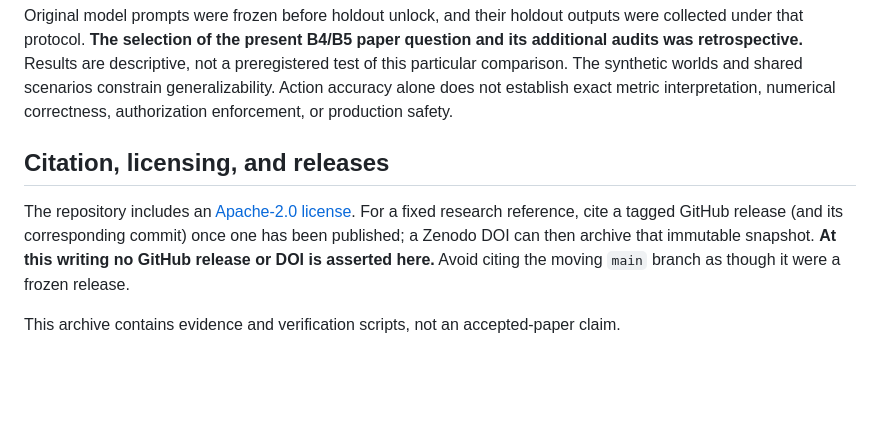
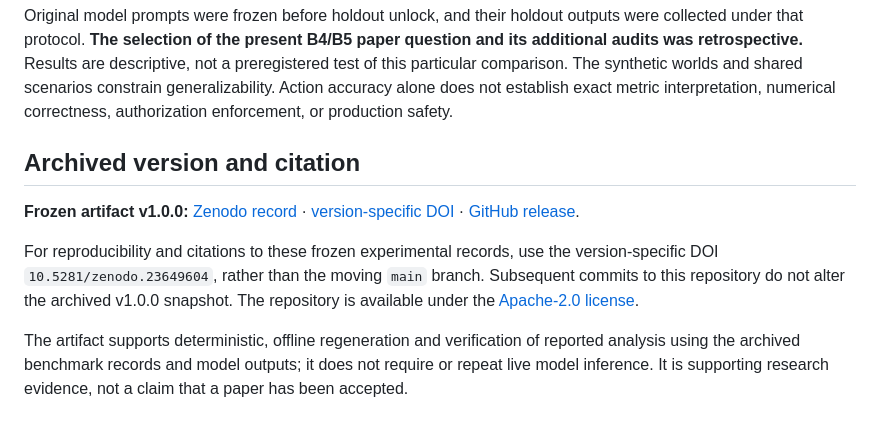
Before and after one commit to hollylessthan/governed-metric-decisions-artifact, a Markdown page: README.md, the part around the change. Rendered like a GitHub page; blank space fills up the shorter version.

Commit message:
docs: cite frozen v1.0.0 Zenodo artifact DOI

```diff
--- a/README.md
+++ b/README.md
@@ -77,8 +77,10 @@ The imported source is [`hollylessthan/metric-intent-assurance`](https://github.
 
 Original model prompts were frozen before holdout unlock, and their holdout outputs were collected under that protocol. **The selection of the present B4/B5 paper question and its additional audits was retrospective.** Results are descriptive, not a preregistered test of this particular comparison. The synthetic worlds and shared scenarios constrain generalizability. Action accuracy alone does not establish exact metric interpretation, numerical correctness, authorization enforcement, or production safety.
 
-## Citation, licensing, and releases
+## Archived version and citation
 
-The repository includes an [Apache-2.0 license](LICENSE). For a fixed research reference, cite a tagged GitHub release (and its corresponding commit) once one has been published; a Zenodo DOI can then archive that immutable snapshot. **At this writing no GitHub release or DOI is asserted here.** Avoid citing the moving `main` branch as though it were a frozen release.
+**Frozen artifact v1.0.0:** [Zenodo record](https://zenodo.org/records/23649604) · [version-specific DOI](https://doi.org/10.5281/zenodo.23649604) · [GitHub release](https://github.com/hollylessthan/governed-metric-decisions-artifact/releases/tag/v1.0.0).
 
-This archive contains evidence and verification scripts, not an accepted-paper claim.
+For reproducibility and citations to these frozen experimental records, use the version-specific DOI `10.5281/zenodo.23649604`, rather than the moving `main` branch. Subsequent commits to this repository do not alter the archived v1.0.0 snapshot. The repository is available under the [Apache-2.0 license](LICENSE).
+
+The artifact supports deterministic, offline regeneration and verification of reported analysis using the archived benchmark records and model outputs; it does not require or repeat live model inference. It is supporting research evidence, not a claim that a paper has been accepted.
```
